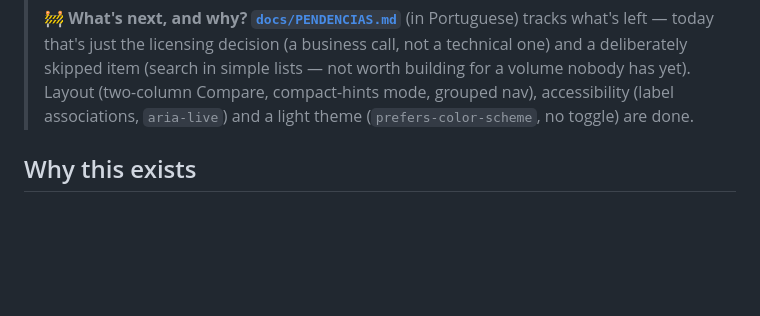
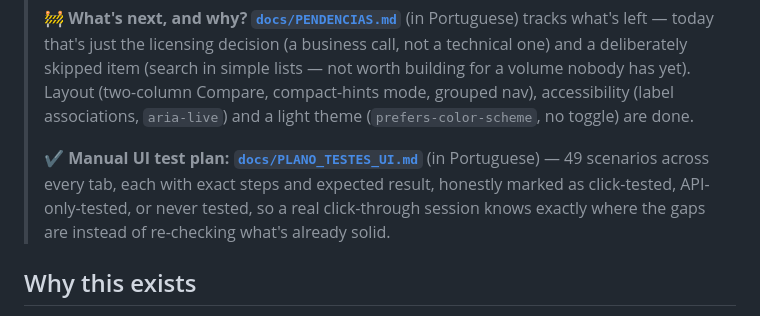
Before and after one commit to rafa210587/harbor-eval-kit, a Markdown page: README.md, the part around the change. Rendered like a GitHub page; blank space fills up the shorter version.

```diff
--- a/README.md
+++ b/README.md
@@ -27,6 +27,12 @@ the deterministic test reward.
 > skipped item (search in simple lists — not worth building for a volume nobody has yet). Layout
 > (two-column Compare, compact-hints mode, grouped nav), accessibility (label associations,
 > `aria-live`) and a light theme (`prefers-color-scheme`, no toggle) are done.
+>
+> ✔️ **Manual UI test plan:
+> [`docs/PLANO_TESTES_UI.md`](./docs/PLANO_TESTES_UI.md)** (in Portuguese) — 49 scenarios across
+> every tab, each with exact steps and expected result, honestly marked as click-tested,
+> API-only-tested, or never tested, so a real click-through session knows exactly where the
+> gaps are instead of re-checking what's already solid.
 
 ## Why this exists
 
```
Also changed, not shown: docs/PLANO_TESTES_UI.md (added, +404 -0 lines).
